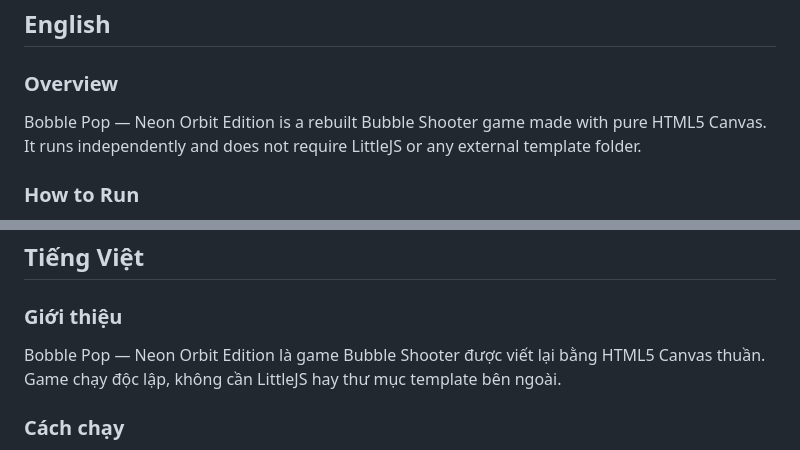
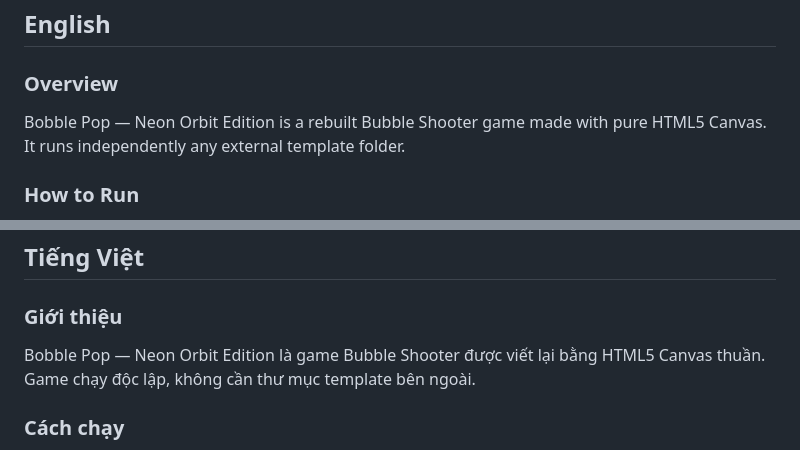
Before and after one commit to AndyLeAI/Neon_Bubble_shooter, a Markdown page: README.md, 2 parts joined by grey strips. Drawn GitHub-style.

```diff
--- a/README.md
+++ b/README.md
@@ -3,7 +3,7 @@
 ## English
 
 ### Overview
-Bobble Pop — Neon Orbit Edition is a rebuilt Bubble Shooter game made with pure HTML5 Canvas. It runs independently and does not require LittleJS or any external template folder.
+Bobble Pop — Neon Orbit Edition is a rebuilt Bubble Shooter game made with pure HTML5 Canvas. It runs independently  any external template folder.
 
 ### How to Run
 1. Open the `BobblePop_Neon` folder.
@@ -82,7 +82,7 @@ BobblePop_Neon/
 ## Tiếng Việt
 
 ### Giới thiệu
-Bobble Pop — Neon Orbit Edition là game Bubble Shooter được viết lại bằng HTML5 Canvas thuần. Game chạy độc lập, không cần LittleJS hay thư mục template bên ngoài.
+Bobble Pop — Neon Orbit Edition là game Bubble Shooter được viết lại bằng HTML5 Canvas thuần. Game chạy độc lập, không cần thư mục template bên ngoài.
 
 ### Cách chạy
 1. Mở thư mục `BobblePop_Neon`.
```
